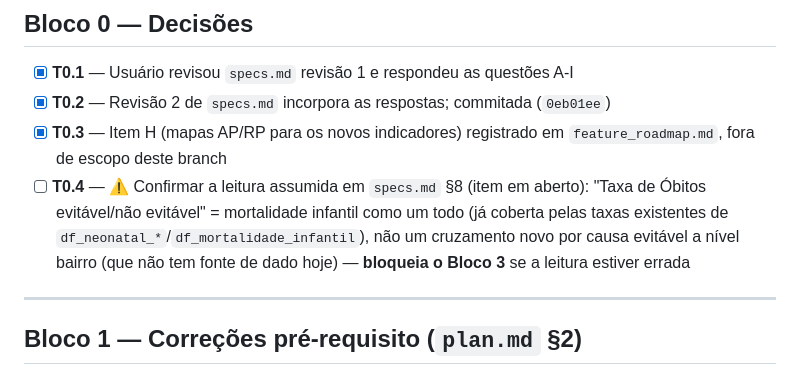
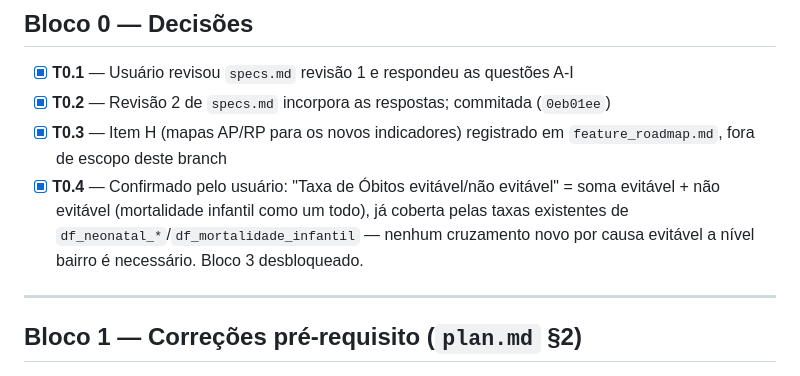
Before and after one commit to ipp-dados/analise_primeira_infancia, a Markdown page: SPEC-maps-and-ibge/tasks.md, the part around the change. Drawn GitHub-style.

Commit message:
Marca T0.4 confirmado -- Bloco 3 desbloqueado
Usuário confirmou: Taxa de Óbitos evitável/não evitável é a soma das duas
(mortalidade infantil como um todo), já coberta pelas taxas existentes.

Co-Authored-By: Claude Sonnet 5 <noreply@anthropic.com>
Claude-Session: https://claude.ai/code/session_01MZKyj6N8guVoWnpptZ7wga

```diff
--- a/SPEC-maps-and-ibge/tasks.md
+++ b/SPEC-maps-and-ibge/tasks.md
@@ -11,11 +11,10 @@ correspondente (`validation.md`). Referências `plan.md §N` apontam para o desi
 - [x] **T0.2** — Revisão 2 de `specs.md` incorpora as respostas; commitada (`0eb01ee`)
 - [x] **T0.3** — Item H (mapas AP/RP para os novos indicadores) registrado em
       `feature_roadmap.md`, fora de escopo deste branch
-- [ ] **T0.4** — ⚠️ Confirmar a leitura assumida em `specs.md` §8 (item em aberto): "Taxa de
-      Óbitos evitável/não evitável" = mortalidade infantil como um todo (já coberta pelas
-      taxas existentes de `df_neonatal_*`/`df_mortalidade_infantil`), não um cruzamento novo
-      por causa evitável a nível bairro (que não tem fonte de dado hoje) — **bloqueia o
-      Bloco 3** se a leitura estiver errada
+- [x] **T0.4** — Confirmado pelo usuário: "Taxa de Óbitos evitável/não evitável" = soma
+      evitável + não evitável (mortalidade infantil como um todo), já coberta pelas taxas
+      existentes de `df_neonatal_*`/`df_mortalidade_infantil` — nenhum cruzamento novo por
+      causa evitável a nível bairro é necessário. Bloco 3 desbloqueado.
 
 ---
 
```
